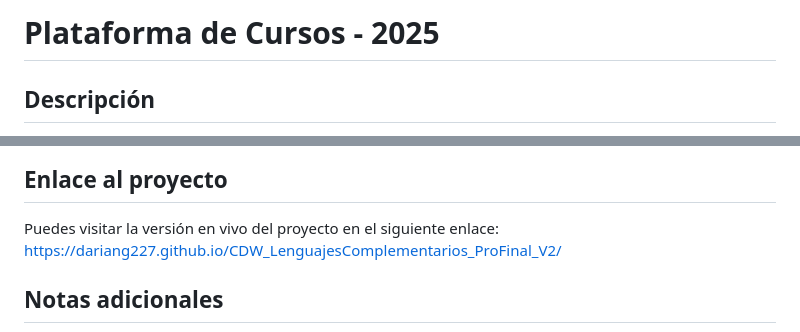
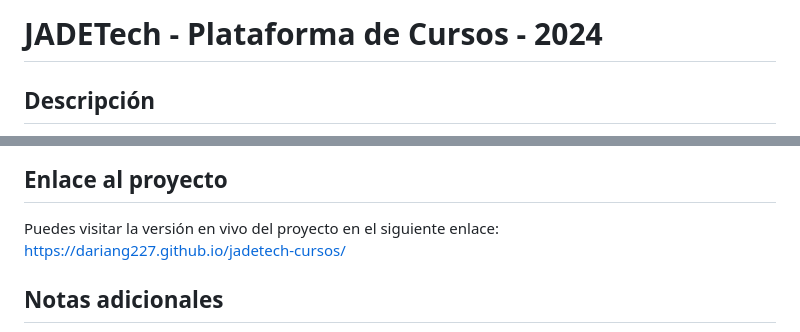
Before and after one commit to DarianG227/CDW_LenguajesComplementarios_ProFinal_V2, a Markdown page: README.md, 2 parts joined by grey strips. Drawn GitHub-style.

Commit message:
README actualizado nuevamente
Nombre del proyecto actualizado y enlace en vivo en README.

```diff
--- a/README.md
+++ b/README.md
@@ -1,4 +1,4 @@
-# Plataforma de Cursos - 2025
+# JADETech - Plataforma de Cursos - 2024
 
 ## Descripción
 
@@ -78,7 +78,7 @@ A continuación, se presentan algunas capturas de pantalla del proyecto:
 ## Enlace al proyecto
 
 Puedes visitar la versión en vivo del proyecto en el siguiente enlace:
-https://dariang227.github.io/CDW_LenguajesComplementarios_ProFinal_V2/
+https://dariang227.github.io/jadetech-cursos/
 
 ## Notas adicionales
 
```
